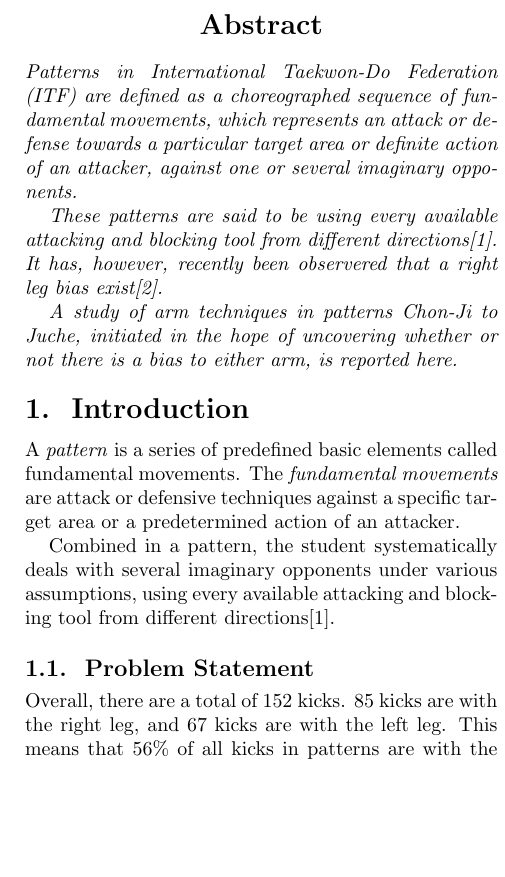
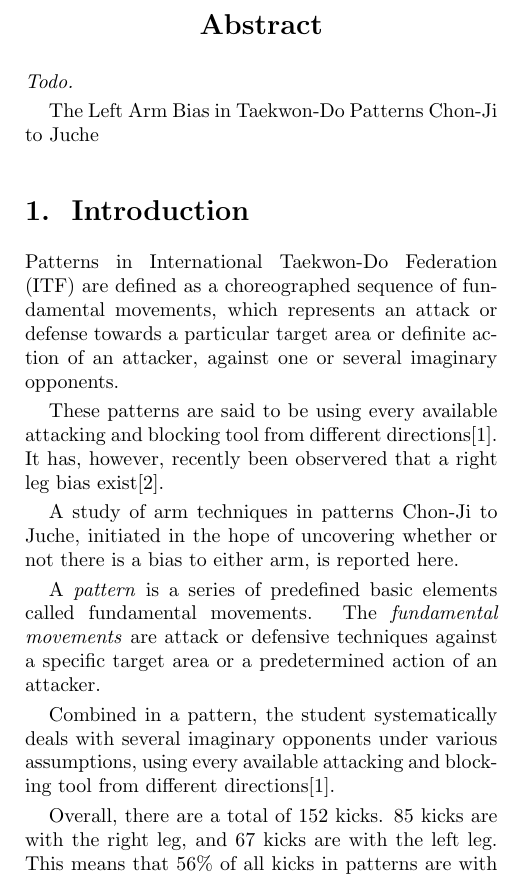
Before and after one commit to bmichelsen/right-arm-bias, a LaTeX document (article.tex): part of one column of page 1 of 2, cut so that both start at the same text, the shorter picture padded with empty space. Compiled offline with pdfLaTeX.

Commit message:
Added outline and moved around the sections

```diff
--- a/article.tex
+++ b/article.tex
@@ -45,6 +91,30 @@
 
 \section*{\centering Abstract}
 \begin{em}
+
+%An academic abstract typically outlines four elements germane to the completed work:
+
+    %* The research focus (i.e. statement of the problem(s)/research issue(s) addressed);
+    %* The research methods used (experimental research, case studies, questionnaires, etc.);
+    %* The results/findings of the research; and
+    %* The main conclusions and recommendations
+
+  % see the article: The Structure of Collaborative Tagging Systems
+  % located in ~/tmp/tags.pdf
+
+  Todo.
+\end{em}
+
+
+
+
+
+The Left Arm Bias in Taekwon-Do Patterns Chon-Ji to Juche
+
+\Section{Introduction}
+
+
+
 Patterns in International Taekwon-Do Federation (ITF) are defined as a
 choreographed sequence of fundamental movements, which represents an attack
 or defense towards a particular target area or definite action of an
@@ -56,26 +126,10 @@
 
 A study of arm techniques in patterns Chon-Ji to Juche, initiated in the hope
 of uncovering whether or not there is a bias to either arm, is reported here.
-\end{em}
 
 
-% Method
-%   - Approach
-%   - Collecting data
-%   - Analysis of data
-%   - Uncertainty
-% Results
-%   - Tables
-%   - Graphs
-% Conclusions
 
 
-%Problem definition
-%Is there a bias towards the right or the left arm in ITF Taekwon-Do
-%patterns Chon-Ji to Juche?
-
-
-\Section{Introduction}
 A \emph{pattern} is a series of predefined basic elements called fundamental
 movements. The \emph{fundamental movements} are attack or defensive techniques
 against a specific target area or a predetermined action of an attacker.
@@ -84,11 +138,10 @@
 opponents under various assumptions, using every available attacking and
 blocking tool from different directions\cite{cyclo:vol1}.
 
-% incorporate the problem statement within the Introduction instead of using
-% its own subsection
 
 
-\SubSection{Problem Statement}
+% Problem Statement
+%
 % pp. 154-155
 % given the weight/importance of fundamental movements and patterns in the encyclopedia
 % with approximately 3,200 techniques and
```
Also changed, not shown: article.tex (60 more changed lines). Lines whose indentation alone changed are shown as unchanged.
